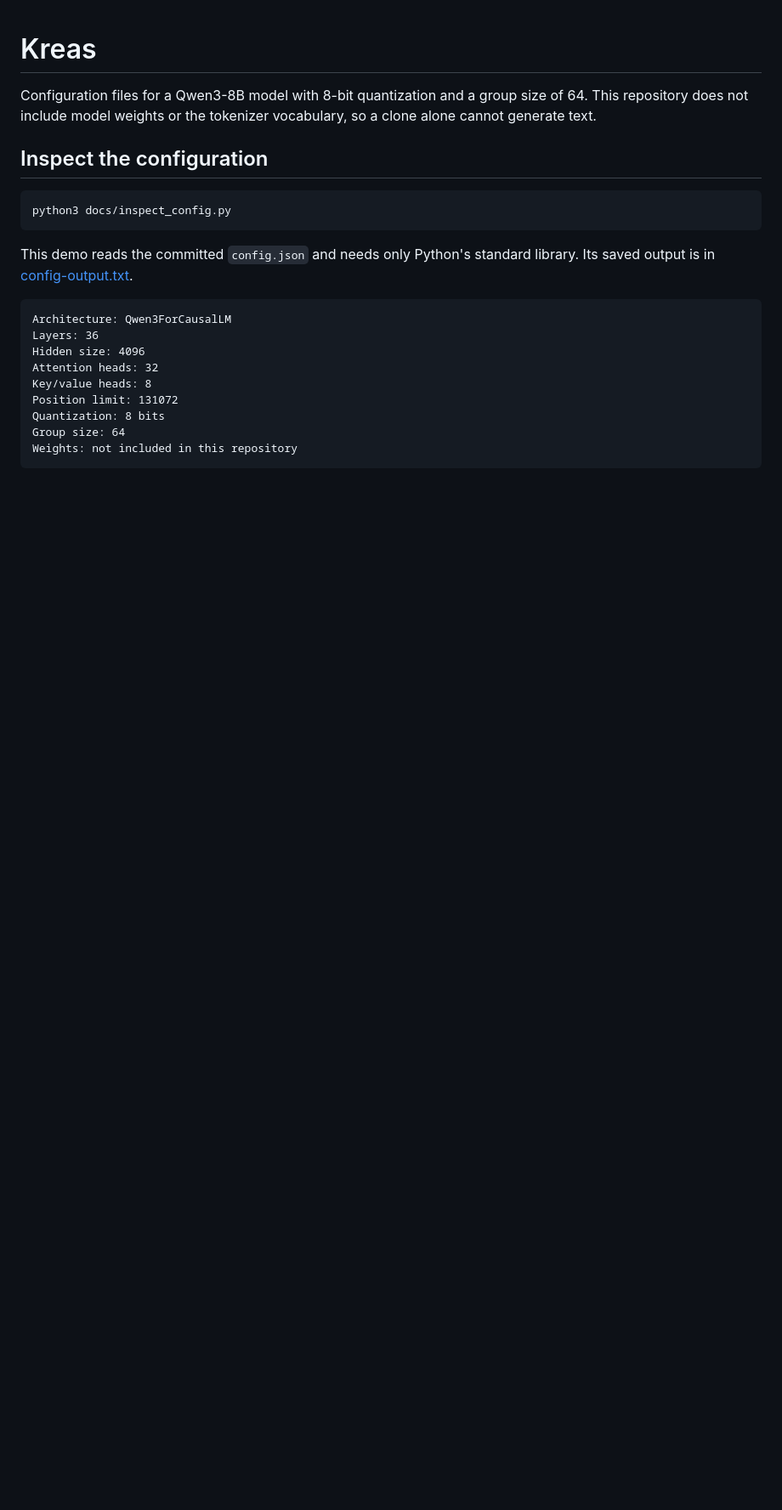
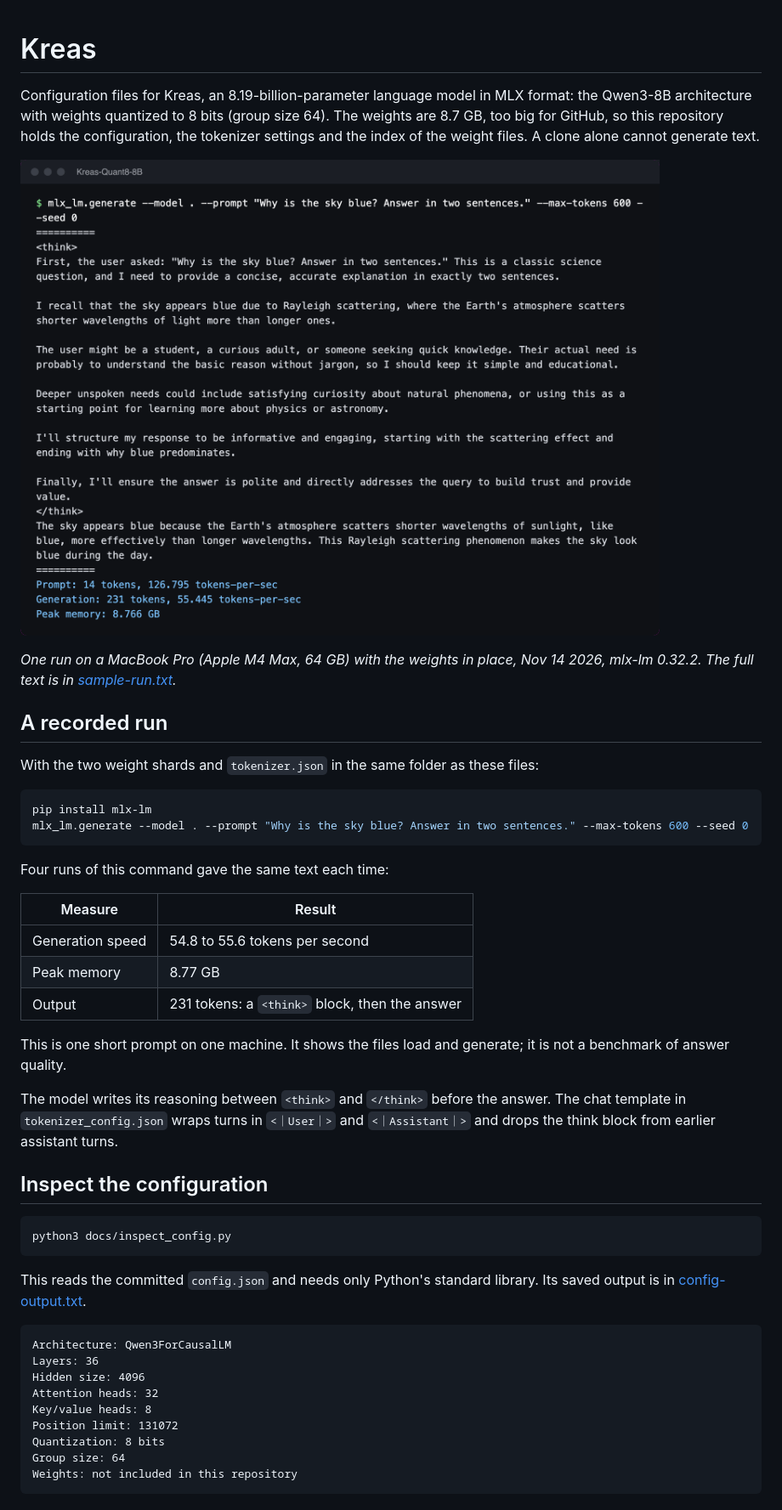
Before and after one commit to cadeKukk/Kreas-Quant8-8B, a Markdown page: README.md, the part around one of its changes. Shown at 85% size. Drawn GitHub-style; pictures changed too: docs/demo-run.png (added); blank space fills up the shorter version.

````diff
--- a/README.md
+++ b/README.md
@@ -1,6 +1,31 @@
 # Kreas
 
-Configuration files for a Qwen3-8B model with 8-bit quantization and a group size of 64. This repository does not include model weights or the tokenizer vocabulary, so a clone alone cannot generate text.
+Configuration files for Kreas, an 8.19-billion-parameter language model in MLX format: the Qwen3-8B architecture with weights quantized to 8 bits (group size 64). The weights are 8.7 GB, too big for GitHub, so this repository holds the configuration, the tokenizer settings and the index of the weight files. A clone alone cannot generate text.
+
+![Terminal capture: mlx_lm.generate answers "Why is the sky blue?" with a think block and a two-sentence answer, at 55 tokens per second and 8.8 GB peak memory](docs/demo-run.png)
+
+*One run on a MacBook Pro (Apple M4 Max, 64 GB) with the weights in place, Nov 14 2026, mlx-lm 0.32.2. The full text is in [sample-run.txt](docs/sample-run.txt).*
+
+## A recorded run
+
+With the two weight shards and `tokenizer.json` in the same folder as these files:
+
+```sh
+pip install mlx-lm
+mlx_lm.generate --model . --prompt "Why is the sky blue? Answer in two sentences." --max-tokens 600 --seed 0
+```
+
+Four runs of this command gave the same text each time:
+
+| Measure | Result |
+| --- | --- |
+| Generation speed | 54.8 to 55.6 tokens per second |
+| Peak memory | 8.77 GB |
+| Output | 231 tokens: a `<think>` block, then the answer |
+
+This is one short prompt on one machine. It shows the files load and generate; it is not a benchmark of answer quality.
+
+The model writes its reasoning between `<think>` and `</think>` before the answer. The chat template in `tokenizer_config.json` wraps turns in `<｜User｜>` and `<｜Assistant｜>` and drops the think block from earlier assistant turns.
 
 ## Inspect the configuration
 
@@ -8,7 +33,7 @@ Configuration files for a Qwen3-8B model with 8-bit quantization and a group siz
 python3 docs/inspect_config.py
 ```
 
-This demo reads the committed `config.json` and needs only Python's standard library. Its saved output is in [config-output.txt](docs/config-output.txt).
+This reads the committed `config.json` and needs only Python's standard library. Its saved output is in [config-output.txt](docs/config-output.txt).
 
 ```text
 Architecture: Qwen3ForCausalLM
````
Also changed, not shown: other parts of README.md (+31 -5 lines), 3 other files.
